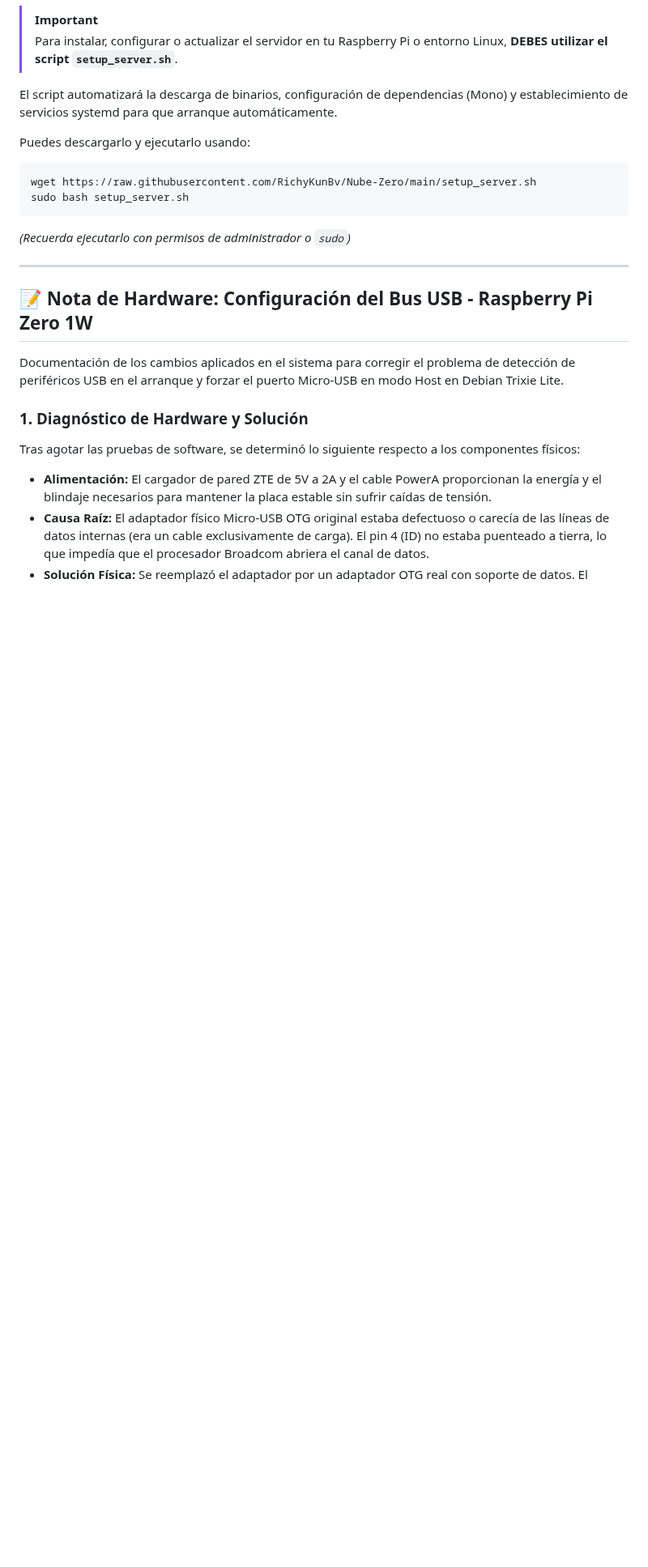
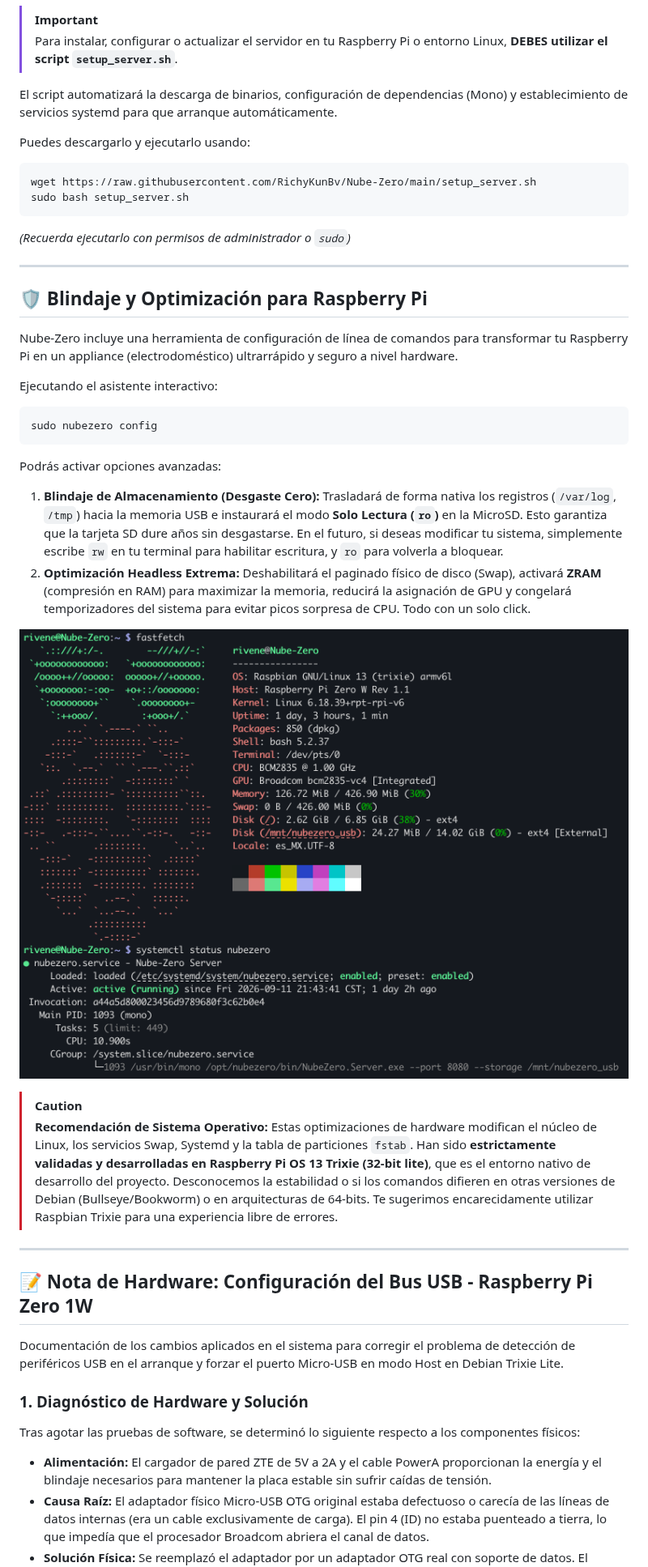
Before and after one commit to RichyKunBv/Nube-Zero, a Markdown page: README.md, the part around the change. Shown at 81% size. Rendered like a GitHub page; pictures changed too: images/miserverT.png (added); blank space fills up the shorter version.

Commit message:
mejoras en el cli y setup

````diff
--- a/README.md
+++ b/README.md
@@ -40,6 +40,25 @@ sudo bash setup_server.sh
 ```
 
 *(Recuerda ejecutarlo con permisos de administrador o `sudo`)*
+
+---
+
+## 🛡️ Blindaje y Optimización para Raspberry Pi
+
+Nube-Zero incluye una herramienta de configuración de línea de comandos para transformar tu Raspberry Pi en un appliance (electrodoméstico) ultrarrápido y seguro a nivel hardware.
+
+Ejecutando el asistente interactivo:
+```bash
+sudo nubezero config
+```
+Podrás activar opciones avanzadas:
+1. **Blindaje de Almacenamiento (Desgaste Cero):** Trasladará de forma nativa los registros (`/var/log`, `/tmp`) hacia la memoria USB e instaurará el modo **Solo Lectura (`ro`)** en la MicroSD. Esto garantiza que la tarjeta SD dure años sin desgastarse. En el futuro, si deseas modificar tu sistema, simplemente escribe `rw` en tu terminal para habilitar escritura, y `ro` para volverla a bloquear.
+2. **Optimización Headless Extrema:** Deshabilitará el paginado físico de disco (Swap), activará **ZRAM** (compresión en RAM) para maximizar la memoria, reducirá la asignación de GPU y congelará temporizadores del sistema para evitar picos sorpresa de CPU. Todo con un solo click.
+
+![Servidor optimizado corriendo en Trixie](images/miserverT.png)
+
+> [!CAUTION]
+> **Recomendación de Sistema Operativo:** Estas optimizaciones de hardware modifican el núcleo de Linux, los servicios Swap, Systemd y la tabla de particiones `fstab`. Han sido **estrictamente validadas y desarrolladas en Raspberry Pi OS 13 Trixie (32-bit lite)**, que es el entorno nativo de desarrollo del proyecto. Desconocemos la estabilidad o si los comandos difieren en otras versiones de Debian (Bullseye/Bookworm) o en arquitecturas de 64-bits. Te sugerimos encarecidamente utilizar Raspbian Trixie para una experiencia libre de errores.
 
 ---
 
````
Also changed, not shown: 2 other files.
